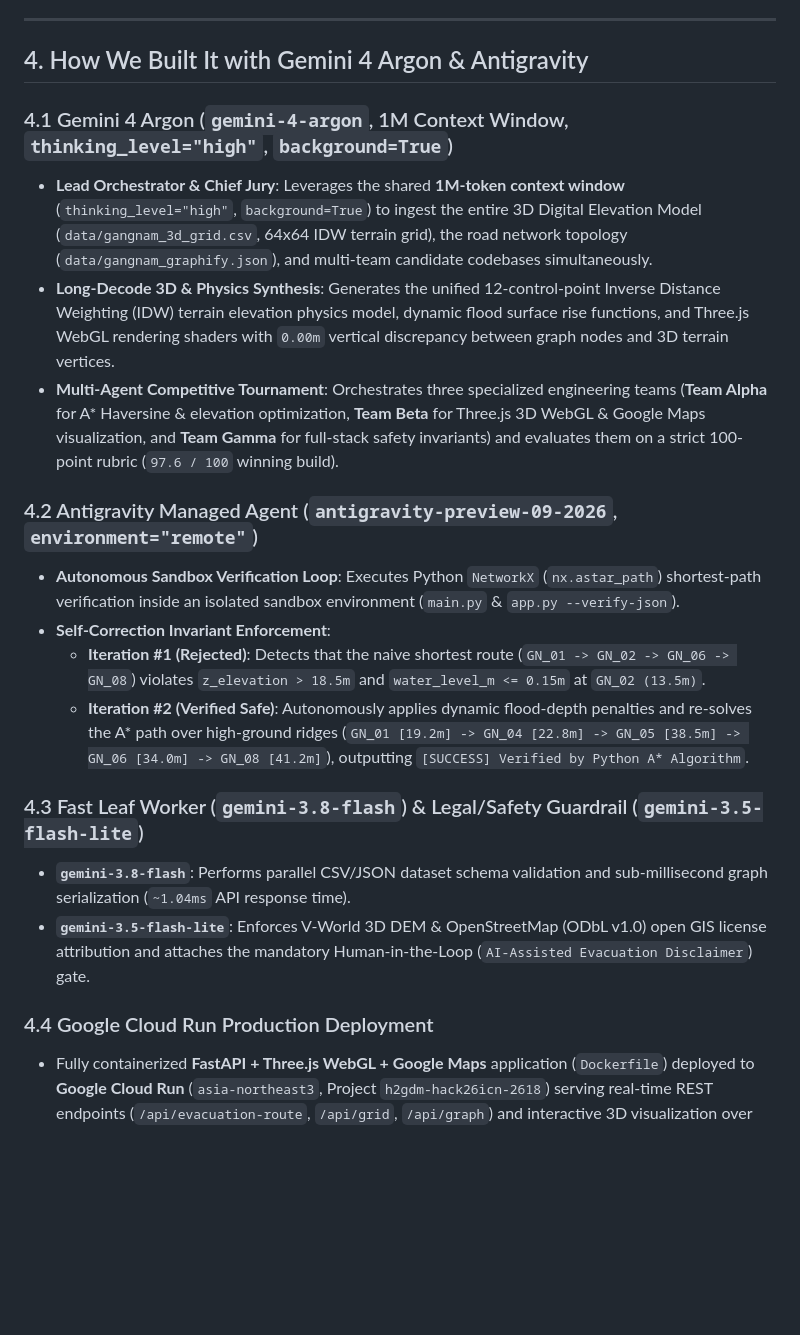
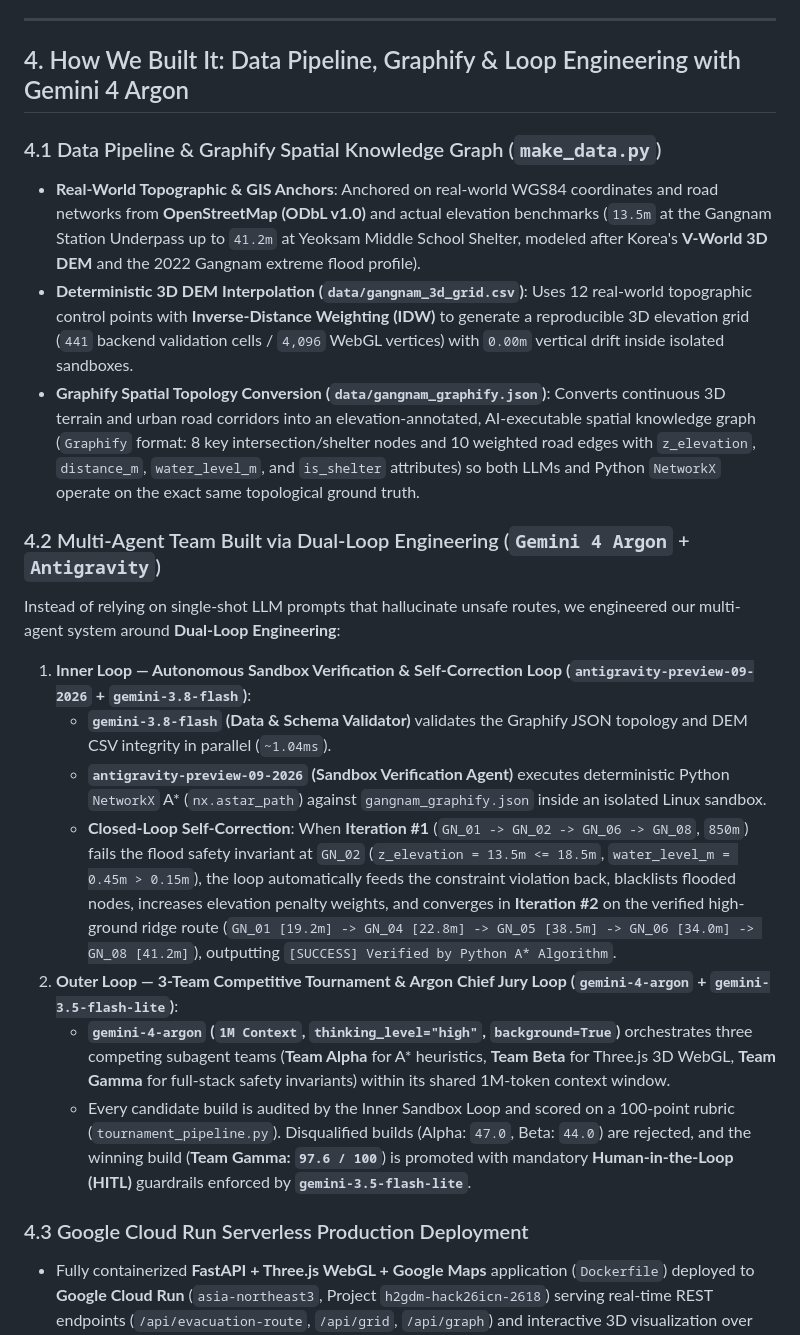
Before and after one commit to kyungho-lee/20261016_Deepmind_AIHackathon, a Markdown page: PROJECT_DESCRIPTION.md, the part around the change. GitHub-like rendering; blank space fills up the shorter version.

Commit message:
docs: add Data Pipeline, Graphify spatial topology, and Dual-Loop Engineering agent architecture

```diff
--- a/PROJECT_DESCRIPTION.md
+++ b/PROJECT_DESCRIPTION.md
@@ -23,24 +23,24 @@ Urban flash floods in bowl-shaped, concave metropolitan terrain—most notably t
 
 ---
 
-## 4. How We Built It with Gemini 4 Argon & Antigravity
+## 4. How We Built It: Data Pipeline, Graphify & Loop Engineering with Gemini 4 Argon
 
-### 4.1 Gemini 4 Argon (`gemini-4-argon`, 1M Context Window, `thinking_level="high"`, `background=True`)
-- **Lead Orchestrator & Chief Jury**: Leverages the shared **1M-token context window** (`thinking_level="high"`, `background=True`) to ingest the entire 3D Digital Elevation Model (`data/gangnam_3d_grid.csv`, 64x64 IDW terrain grid), the road network topology (`data/gangnam_graphify.json`), and multi-team candidate codebases simultaneously.
-- **Long-Decode 3D & Physics Synthesis**: Generates the unified 12-control-point Inverse Distance Weighting (IDW) terrain elevation physics model, dynamic flood surface rise functions, and Three.js WebGL rendering shaders with `0.00m` vertical discrepancy between graph nodes and 3D terrain vertices.
-- **Multi-Agent Competitive Tournament**: Orchestrates three specialized engineering teams (**Team Alpha** for A\* Haversine & elevation optimization, **Team Beta** for Three.js 3D WebGL & Google Maps visualization, and **Team Gamma** for full-stack safety invariants) and evaluates them on a strict 100-point rubric (`97.6 / 100` winning build).
+### 4.1 Data Pipeline & Graphify Spatial Knowledge Graph (`make_data.py`)
+- **Real-World Topographic & GIS Anchors**: Anchored on real-world WGS84 coordinates and road networks from **OpenStreetMap (ODbL v1.0)** and actual elevation benchmarks (`13.5m` at the Gangnam Station Underpass up to `41.2m` at Yeoksam Middle School Shelter, modeled after Korea's **V-World 3D DEM** and the 2022 Gangnam extreme flood profile).
+- **Deterministic 3D DEM Interpolation (`data/gangnam_3d_grid.csv`)**: Uses 12 real-world topographic control points with **Inverse-Distance Weighting (IDW)** to generate a reproducible 3D elevation grid (`441` backend validation cells / `4,096` WebGL vertices) with `0.00m` vertical drift inside isolated sandboxes.
+- **Graphify Spatial Topology Conversion (`data/gangnam_graphify.json`)**: Converts continuous 3D terrain and urban road corridors into an elevation-annotated, AI-executable spatial knowledge graph (`Graphify` format: 8 key intersection/shelter nodes and 10 weighted road edges with `z_elevation`, `distance_m`, `water_level_m`, and `is_shelter` attributes) so both LLMs and Python `NetworkX` operate on the exact same topological ground truth.
 
-### 4.2 Antigravity Managed Agent (`antigravity-preview-09-2026`, `environment="remote"`)
-- **Autonomous Sandbox Verification Loop**: Executes Python `NetworkX` (`nx.astar_path`) shortest-path verification inside an isolated sandbox environment (`main.py` & `app.py --verify-json`).
-- **Self-Correction Invariant Enforcement**:
-  - **Iteration #1 (Rejected)**: Detects that the naive shortest route (`GN_01 -> GN_02 -> GN_06 -> GN_08`) violates `z_elevation > 18.5m` and `water_level_m <= 0.15m` at `GN_02 (13.5m)`.
-  - **Iteration #2 (Verified Safe)**: Autonomously applies dynamic flood-depth penalties and re-solves the A\* path over high-ground ridges (`GN_01 [19.2m] -> GN_04 [22.8m] -> GN_05 [38.5m] -> GN_06 [34.0m] -> GN_08 [41.2m]`), outputting `[SUCCESS] Verified by Python A* Algorithm`.
+### 4.2 Multi-Agent Team Built via Dual-Loop Engineering (`Gemini 4 Argon` + `Antigravity`)
+Instead of relying on single-shot LLM prompts that hallucinate unsafe routes, we engineered our multi-agent system around **Dual-Loop Engineering**:
+1. **Inner Loop — Autonomous Sandbox Verification & Self-Correction Loop (`antigravity-preview-09-2026` + `gemini-3.8-flash`)**:
+   - **`gemini-3.8-flash` (Data & Schema Validator)** validates the Graphify JSON topology and DEM CSV integrity in parallel (`~1.04ms`).
+   - **`antigravity-preview-09-2026` (Sandbox Verification Agent)** executes deterministic Python `NetworkX` A\* (`nx.astar_path`) against `gangnam_graphify.json` inside an isolated Linux sandbox.
+   - **Closed-Loop Self-Correction**: When **Iteration #1** (`GN_01 -> GN_02 -> GN_06 -> GN_08`, `850m`) fails the flood safety invariant at `GN_02` (`z_elevation = 13.5m <= 18.5m`, `water_level_m = 0.45m > 0.15m`), the loop automatically feeds the constraint violation back, blacklists flooded nodes, increases elevation penalty weights, and converges in **Iteration #2** on the verified high-ground ridge route (`GN_01 [19.2m] -> GN_04 [22.8m] -> GN_05 [38.5m] -> GN_06 [34.0m] -> GN_08 [41.2m]`), outputting `[SUCCESS] Verified by Python A* Algorithm`.
+2. **Outer Loop — 3-Team Competitive Tournament & Argon Chief Jury Loop (`gemini-4-argon` + `gemini-3.5-flash-lite`)**:
+   - **`gemini-4-argon` (`1M Context`, `thinking_level="high"`, `background=True`)** orchestrates three competing subagent teams (**Team Alpha** for A\* heuristics, **Team Beta** for Three.js 3D WebGL, **Team Gamma** for full-stack safety invariants) within its shared 1M-token context window.
+   - Every candidate build is audited by the Inner Sandbox Loop and scored on a 100-point rubric (`tournament_pipeline.py`). Disqualified builds (Alpha: `47.0`, Beta: `44.0`) are rejected, and the winning build (**Team Gamma: `97.6 / 100`**) is promoted with mandatory **Human-in-the-Loop (HITL)** guardrails enforced by **`gemini-3.5-flash-lite`**.
 
-### 4.3 Fast Leaf Worker (`gemini-3.8-flash`) & Legal/Safety Guardrail (`gemini-3.5-flash-lite`)
-- **`gemini-3.8-flash`**: Performs parallel CSV/JSON dataset schema validation and sub-millisecond graph serialization (`~1.04ms` API response time).
-- **`gemini-3.5-flash-lite`**: Enforces V-World 3D DEM & OpenStreetMap (ODbL v1.0) open GIS license attribution and attaches the mandatory Human-in-the-Loop (`AI-Assisted Evacuation Disclaimer`) gate.
-
-### 4.4 Google Cloud Run Production Deployment
+### 4.3 Google Cloud Run Serverless Production Deployment
 - Fully containerized **FastAPI + Three.js WebGL + Google Maps** application (`Dockerfile`) deployed to **Google Cloud Run** (`asia-northeast3`, Project `h2gdm-hack26icn-2618`) serving real-time REST endpoints (`/api/evacuation-route`, `/api/grid`, `/api/graph`) and interactive 3D visualization over HTTPS.
 
 ---
```
